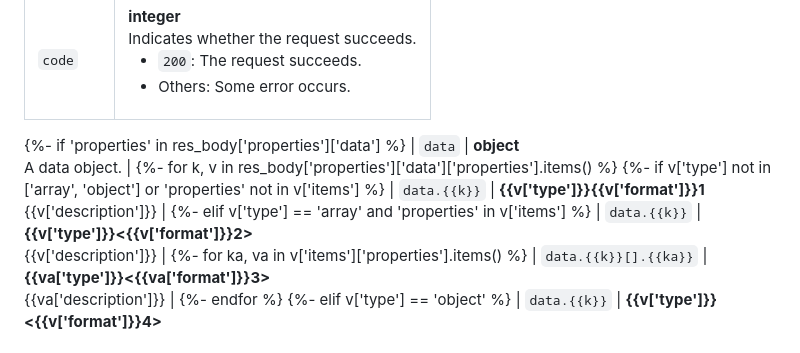
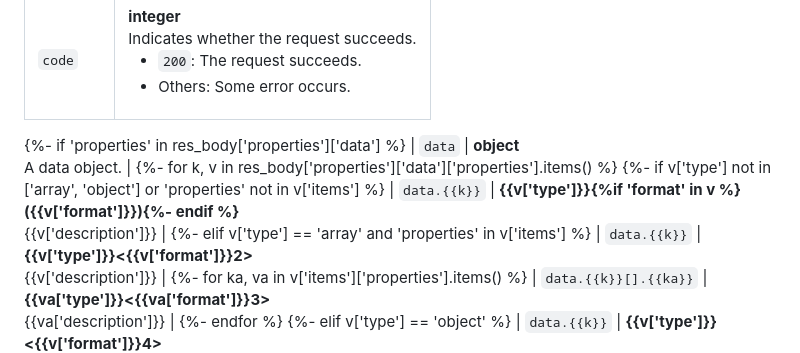
Before and after one commit to islasola/mockdoc, a Markdown page: templates/reference.md, the part around the change. GitHub-like rendering.

Commit message:
Update restful
Signed-off-by: AnthonyTsu1984 <wenjia.tu@zilliz.com>

```diff
--- a/templates/reference.md
+++ b/templates/reference.md
@@ -141,7 +141,7 @@ The properties in the returned response are listed in the following table.
 | `data`    | **object**<br>A data object. |
 {%- for k, v in res_body['properties']['data']['properties'].items() %}
 {%- if v['type'] not in ['array', 'object'] or 'properties' not in v['items'] %}
-| `data.{{k}}`   | **{{v['type']}}{{v['format']}}1**<br>{{v['description']}} |
+| `data.{{k}}`   | **{{v['type']}}{%if 'format' in v %}({{v['format']}}){%- endif %}**<br>{{v['description']}} |
 {%- elif v['type'] == 'array' and 'properties' in v['items'] %}
 | `data.{{k}}`   | **{{v['type']}}<{{v['format']}}2>**<br>{{v['description']}} |
 {%- for ka, va in v['items']['properties'].items() %}
```
